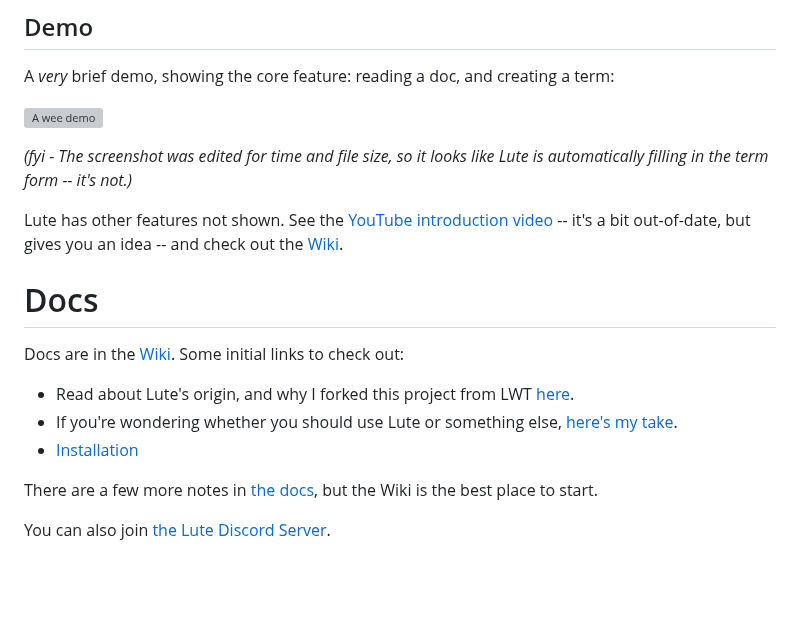
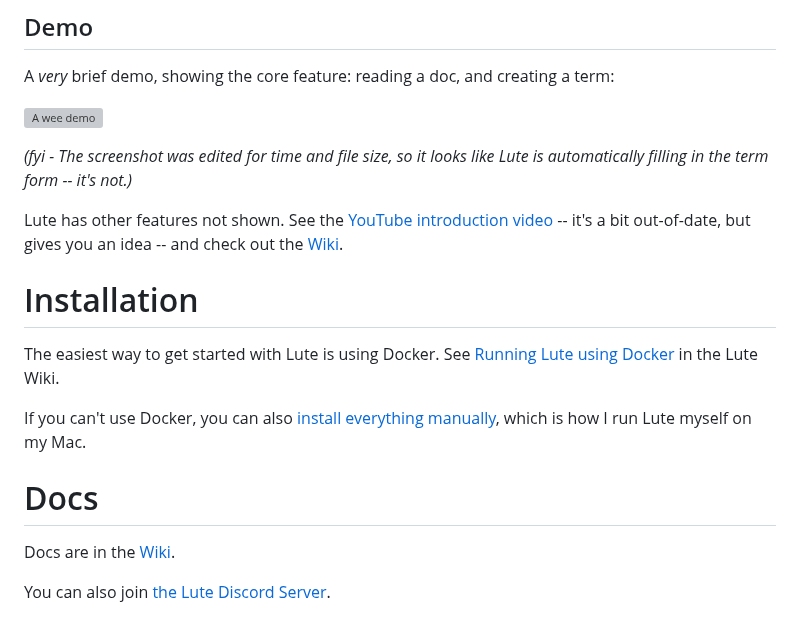
Before and after one commit to jzohrab/lute, a Markdown page: README.md, the part around the change. Drawn GitHub-style; blank space fills up the shorter version; grey boxes are pictures that could not be loaded.

Commit message:
Install links on README.

```diff
--- a/README.md
+++ b/README.md
@@ -30,16 +30,15 @@ _(fyi - The screenshot was edited for time and file size, so it looks like Lute
 
 Lute has other features not shown. See the [YouTube introduction video](https://youtu.be/cjSqQTwUFCY) -- it's a bit out-of-date, but gives you an idea -- and check out the [Wiki](https://github.com/jzohrab/lute/wiki).
 
+# Installation
+
+The easiest way to get started with Lute is using Docker.  See [Running Lute using Docker](https://github.com/jzohrab/lute/wiki/Getting-Started) in the Lute Wiki.
+
+If you can't use Docker, you can also [install everything manually](https://github.com/jzohrab/lute/wiki/Getting-started-without-Docker), which is how I run Lute myself on my Mac.
 
 # Docs
 
-Docs are in the [Wiki](https://github.com/jzohrab/lute/wiki).  Some initial links to check out:
-
-* Read about Lute's origin, and why I forked this project from LWT [here](https://github.com/jzohrab/lute/wiki/Project-origin).
-* If you're wondering whether you should use Lute or something else, [here's my take](https://github.com/jzohrab/lute/wiki/Lute-alternatives).
-* [Installation](https://github.com/jzohrab/lute/wiki/Installation)
-
-There are a few more notes in [the docs](./docs/README.md), but the Wiki is the best place to start.
+Docs are in the [Wiki](https://github.com/jzohrab/lute/wiki).
 
 You can also join [the Lute Discord Server](https://discord.gg/CzFUQP5m8u).
 
```
